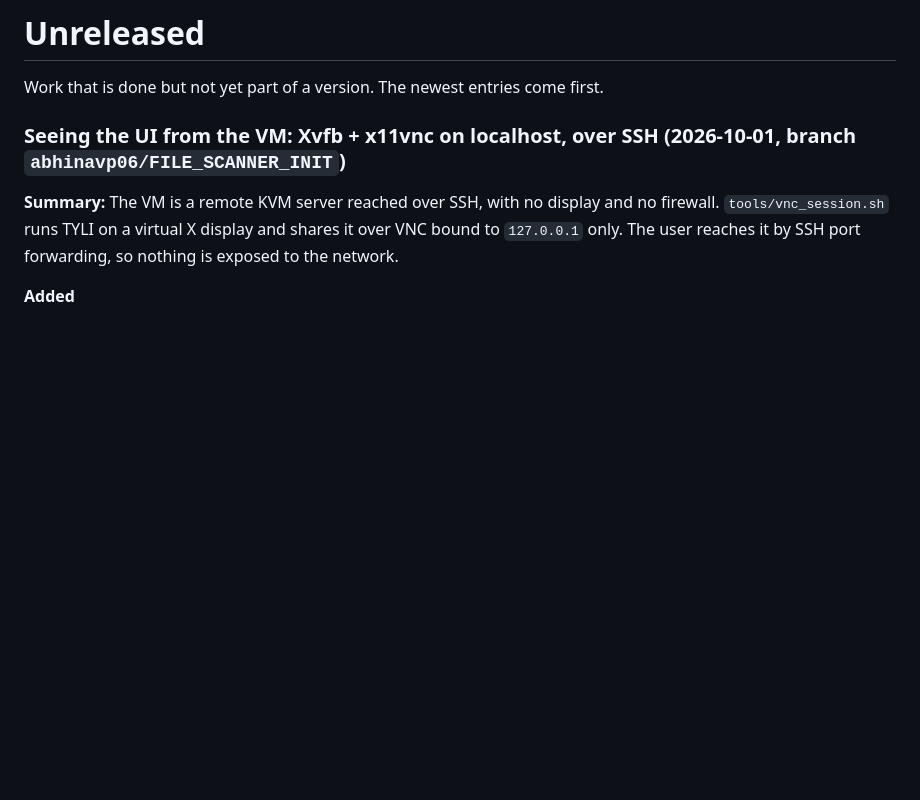
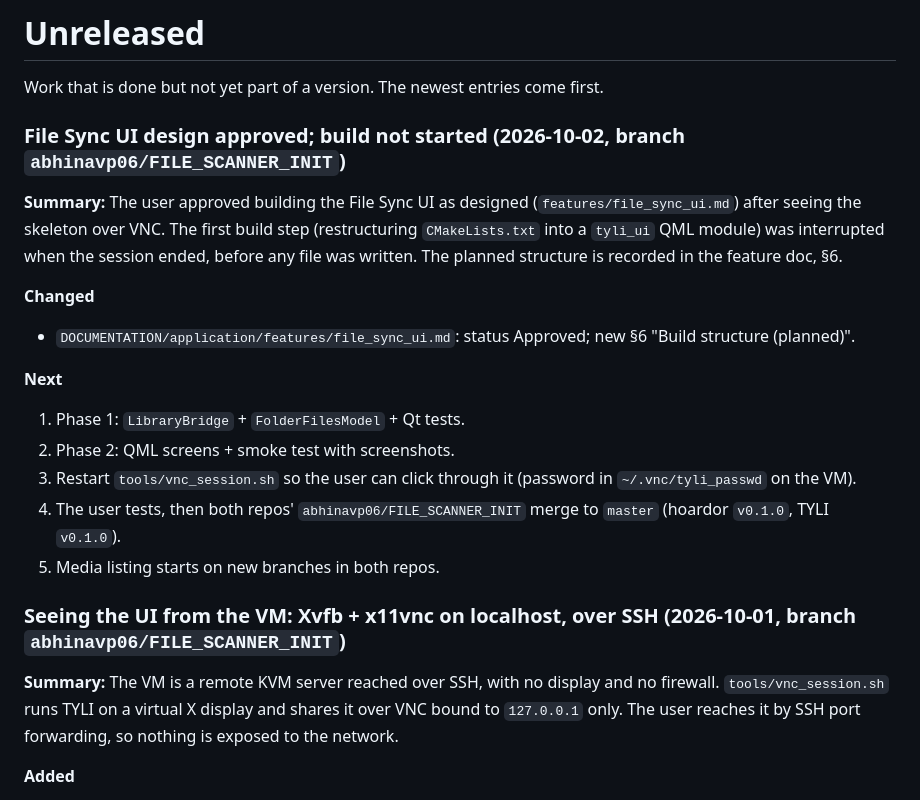
Before and after one commit to abhinavp06/tyli, a Markdown page: DOCUMENTATION/CHANGELOGS/unreleased.md, the part around the change. GitHub-like rendering; blank space fills up the shorter version.

Commit message:
docs: File Sync UI design approved; record the planned build structure and next steps
Co-Authored-By: Claude Opus 5.5 (1M context) <noreply@anthropic.com>

```diff
--- a/DOCUMENTATION/CHANGELOGS/unreleased.md
+++ b/DOCUMENTATION/CHANGELOGS/unreleased.md
@@ -1,6 +1,20 @@
 # Unreleased
 
 Work that is done but not yet part of a version. The newest entries come first.
+
+### File Sync UI design approved; build not started (2026-10-02, branch `abhinavp06/FILE_SCANNER_INIT`)
+
+**Summary:** The user approved building the File Sync UI as designed (`features/file_sync_ui.md`) after seeing the skeleton over VNC. The first build step (restructuring `CMakeLists.txt` into a `tyli_ui` QML module) was interrupted when the session ended, before any file was written. The planned structure is recorded in the feature doc, §6.
+
+**Changed**
+- `DOCUMENTATION/application/features/file_sync_ui.md`: status Approved; new §6 "Build structure (planned)".
+
+**Next**
+1. Phase 1: `LibraryBridge` + `FolderFilesModel` + Qt tests.
+2. Phase 2: QML screens + smoke test with screenshots.
+3. Restart `tools/vnc_session.sh` so the user can click through it (password in `~/.vnc/tyli_passwd` on the VM).
+4. The user tests, then both repos' `abhinavp06/FILE_SCANNER_INIT` merge to `master` (hoardor `v0.1.0`, TYLI `v0.1.0`).
+5. Media listing starts on new branches in both repos.
 
 ### Seeing the UI from the VM: Xvfb + x11vnc on localhost, over SSH (2026-10-01, branch `abhinavp06/FILE_SCANNER_INIT`)
 
```
Also changed, not shown: 1 other file.
